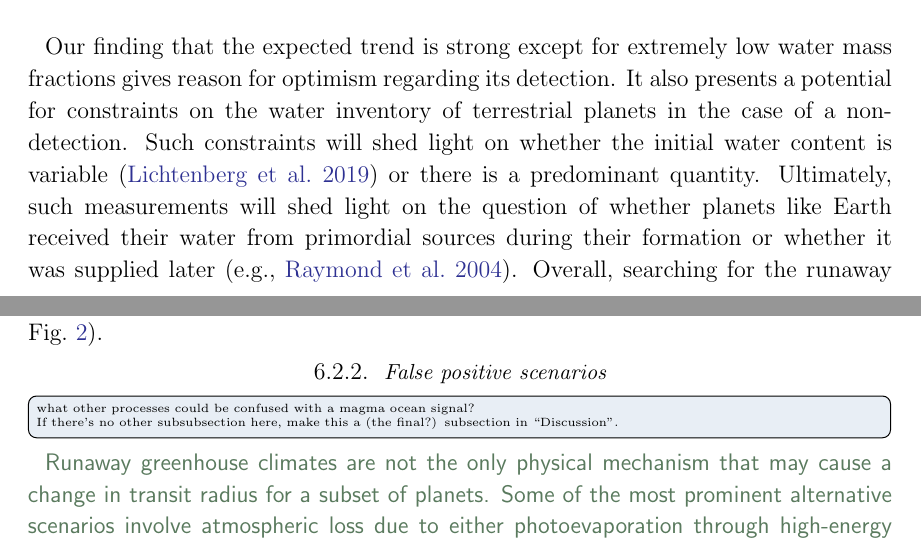
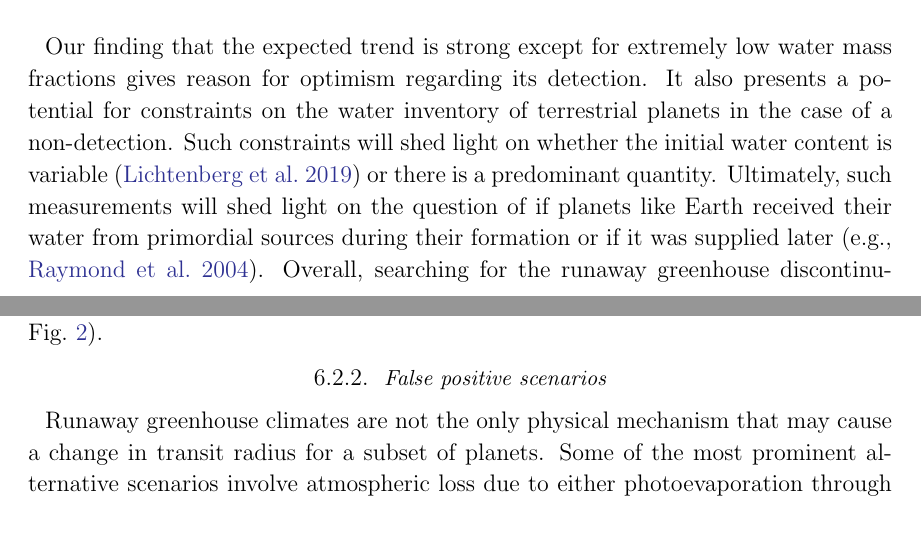
Before and after one commit to matiscke/hz-inner-edge-discontinuity, a LaTeX paper (src/tex/ms.tex): two parts of pages 19 and 21 of 32, joined at a grey line, cut so that both start at the same text. Compiled offline with pdfLaTeX; a LaTeX package or settings file that is missing is left out.

Commit message:
fill gaps in Discussion

```diff
--- a/src/tex/ms.tex
+++ b/src/tex/ms.tex
@@ -521,7 +521,7 @@ Its strength depends on largely unknown factors such as the planetary volatile c
 Our finding that the expected trend is strong except for extremely low water mass fractions gives reason for optimism regarding its detection.
 It also presents a potential for constraints on the water inventory of terrestrial planets in the case of a non-detection.
 Such constraints will shed light on whether the initial water content is variable~\citep{Lichtenberg2019} or there is a predominant quantity.
-Ultimately, such measurements will shed light on the question of whether planets like Earth received their water from primordial sources during their formation or whether it was supplied later~\citep[e.g.,][]{Raymond2004}.
+Ultimately, such measurements will shed light on the question of if planets like Earth received their water from primordial sources during their formation or if it was supplied later~\citep[e.g.,][]{Raymond2004}.
 %Should a successful detection occur, the time dependencies discussed above should be taken into account when using this population-level information to constrain exoplanet climates.
 %Measuring these impacts would indeed provide the first empirical evidence of the habitable zone concept.
 Overall, searching for the runaway greenhouse discontinuity appears to be the most promising approach toward a first empirical test of the habitable zone concept.
@@ -551,9 +551,6 @@ This can be different for young host stars when their ages can not be well const
 
 
 \subsubsection{False positive scenarios}\label{sec:dis_falsepositive}
-\todo{what other processes could be confused with a magma ocean signal?\\
-If there's no other subsubsection here, make this a (the final?) subsection in ``Discussion''.}
-\begin{note}
 Runaway greenhouse climates are not the only physical mechanism that may cause a change in transit radius for a subset of planets.
 Some of the most prominent alternative scenarios involve atmospheric loss due to either photoevaporation through high-energy radiation by the host star~\citep[e.g.,][]{Owen2013,Jin2014,Mordasini2020a} or due to residual heat from the planet's interior shortly after formation~\citep{Ginzburg2016b,Ginzburg2018,Gupta2019}.
 Both processes are being traded as potentially sculpting the observed bimodality in the radius distribution of small exoplanets~\citep{Fulton2017,VanEylen2018}.
```
Also changed, not shown: src/tex/ms.tex (11 more changed lines). Lines whose indentation alone changed are shown as unchanged.
